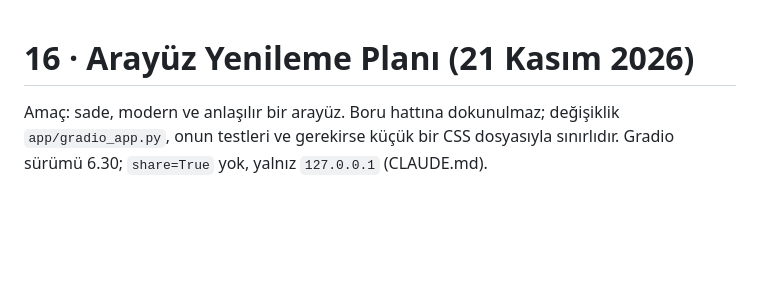
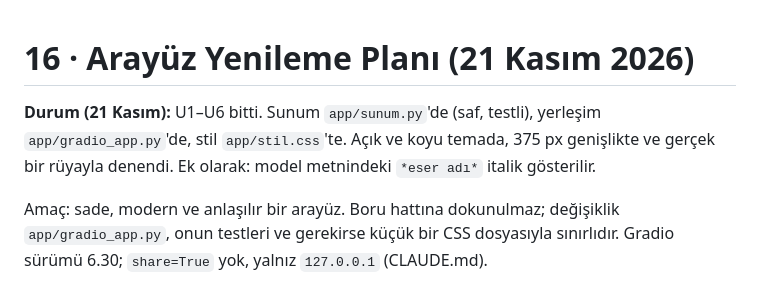
Before and after one commit to OgzhnTarhn/ruya-tabirnamesi, a Markdown page: docs/16-arayuz-plani.md, the part around the change. Rendered like a GitHub page; blank space fills up the shorter version.

```diff
--- a/docs/16-arayuz-plani.md
+++ b/docs/16-arayuz-plani.md
@@ -1,4 +1,6 @@
 # 16 · Arayüz Yenileme Planı (21 Kasım 2026)
+
+**Durum (21 Kasım):** U1–U6 bitti. Sunum `app/sunum.py`'de (saf, testli), yerleşim `app/gradio_app.py`'de, stil `app/stil.css`'te. Açık ve koyu temada, 375 px genişlikte ve gerçek bir rüyayla denendi. Ek olarak: model metnindeki `*eser adı*` italik gösterilir.
 
 Amaç: sade, modern ve anlaşılır bir arayüz. Boru hattına dokunulmaz; değişiklik
 `app/gradio_app.py`, onun testleri ve gerekirse küçük bir CSS dosyasıyla sınırlıdır.
```
Also changed, not shown: README.md (+2 -0 lines), docs/gorseller/arayuz-sonuc.jpg (added).
